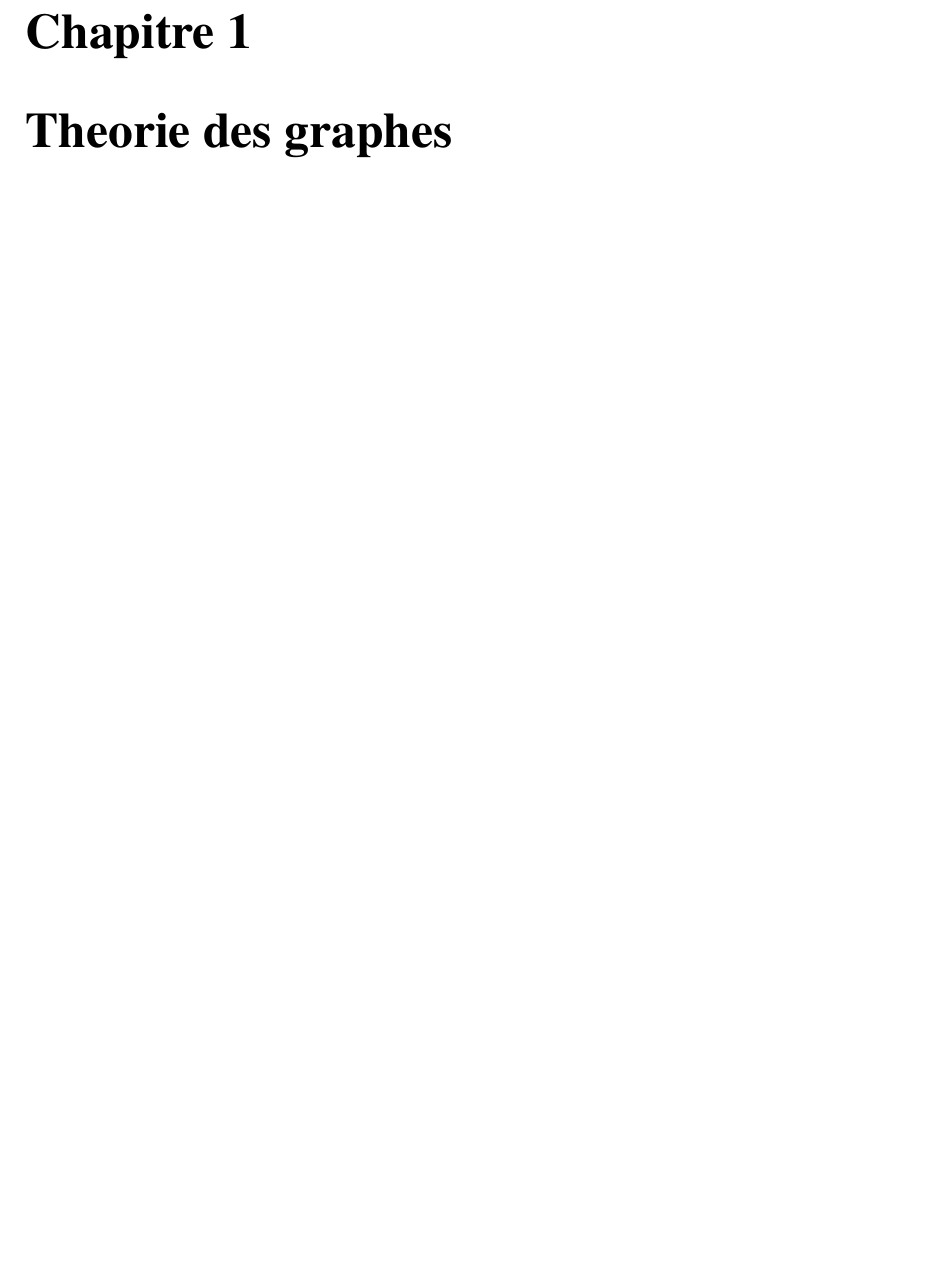
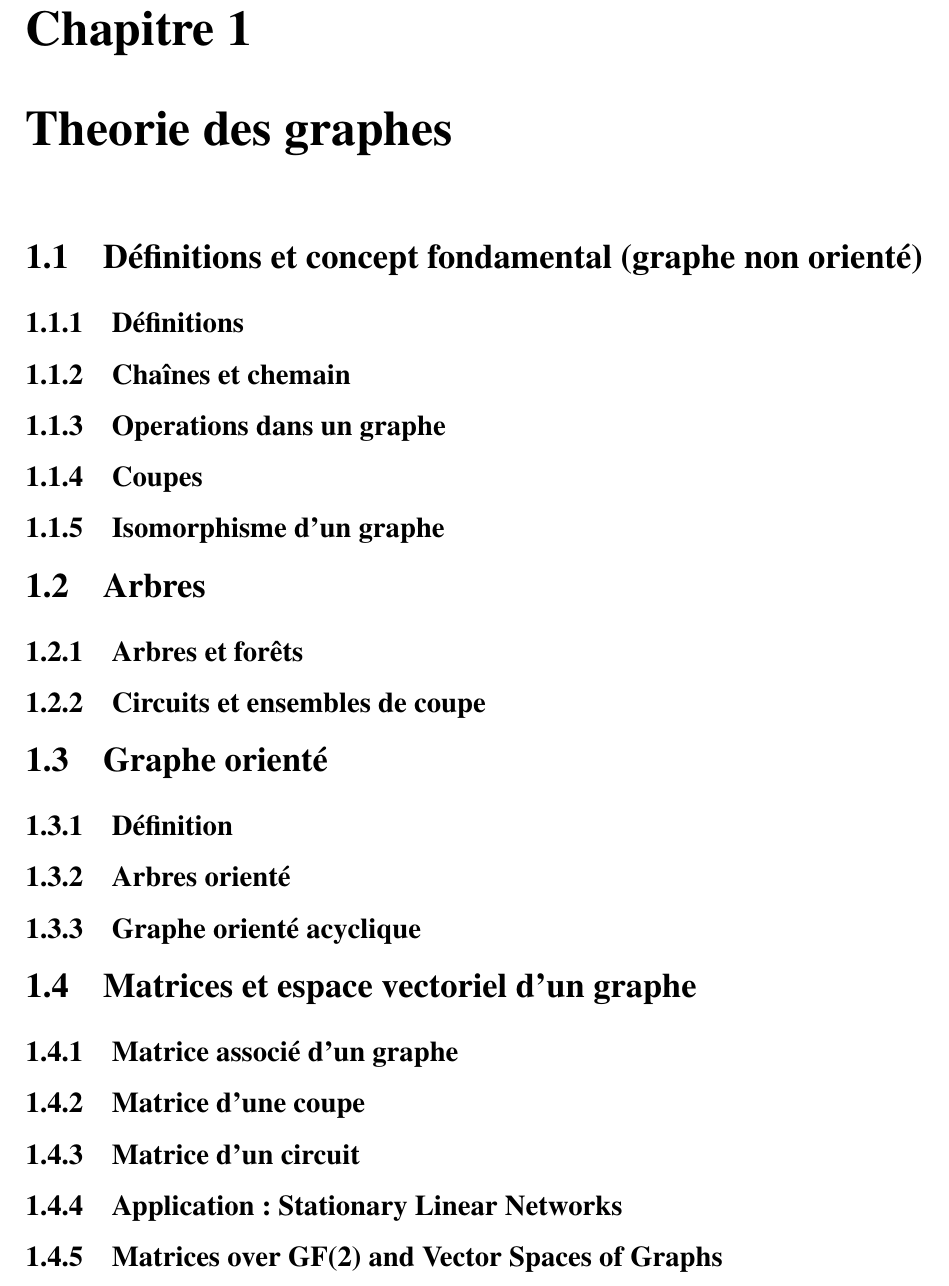
Before and after one commit to mrzdevcore/graph, a LaTeX document (main-graph.tex, which reads theory/theory.tex): part of page 1 of 3, cut so that both start at the same text, the shorter picture padded with empty space. Compiled offline with pdfLaTeX.

Commit message:
Mise à jour du fichier theory.tex par Rivo.

```diff
--- a/main-graph.tex
+++ b/main-graph.tex
@@ -1,4 +1,4 @@
-\documentclass[12pt,a4paper,oneside,twocolumn]{report}
+\documentclass[12pt,a4paper,oneside]{report}
 \usepackage[utf8]{inputenc}
 \usepackage[french]{babel}
 \usepackage[T1]{fontenc}
--- a/theory/theory.tex
+++ b/theory/theory.tex
@@ -1 +1,31 @@
 \chapter{Theorie des graphes}
+\section{Définitions et concept fondamental (graphe non orienté)}
+\subsection{Définitions}
+
+\subsection{Chaînes et chemain}
+
+\subsection{Operations dans un graphe}
+
+\subsection{Coupes}
+
+\subsection{Isomorphisme d'un graphe}
+
+
+\section{Arbres}
+\subsection{Arbres et forêts}
+
+\subsection{Circuits et ensembles de coupe}
+
+\section{Graphe orienté}
+\subsection{Définition}
+
+\subsection{Arbres orienté}
+
+\subsection{Graphe orienté acyclique}
+
+\section{Matrices et espace vectoriel d'un graphe}
+\subsection{Matrice associé d'un graphe}
+\subsection{Matrice d'une coupe}
+\subsection{Matrice  d'un circuit}
+\subsection{Application: Stationary Linear Networks}
+\subsection{Matrices over GF(2) and Vector Spaces of Graphs}
```
Also changed, not shown: algorithm/algo.tex (line endings or trailing spaces), application/app.tex (line endings or trailing spaces).
